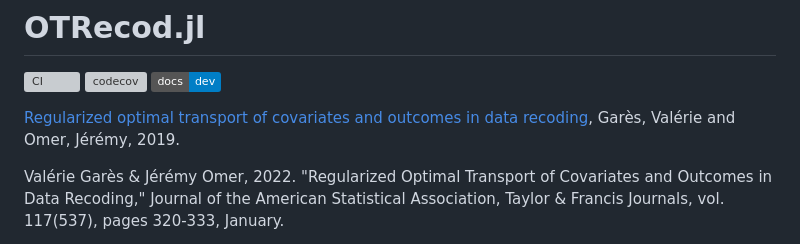
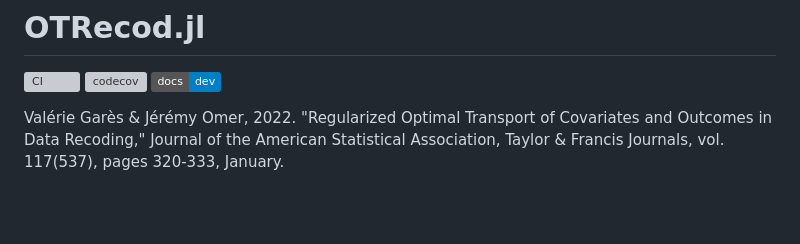
Before and after one commit to otrecoding/OTRecod.jl, a Markdown page: README.md, the part around one of its changes. Drawn GitHub-style; badges without logos; blank space fills up the shorter version; grey boxes are pictures that could not be loaded.

```diff
--- a/README.md
+++ b/README.md
@@ -3,8 +3,6 @@
 [![CI](https://github.com/otrecoding/OTRecod.jl/actions/workflows/ci.yml/badge.svg)](https://github.com/otrecoding/OTRecod.jl/actions/workflows/ci.yml)
 [![codecov](https://codecov.io/gh/otrecoding/OTRecod.jl/branch/master/graph/badge.svg)](https://codecov.io/gh/otrecoding/OTRecod.jl)
 [![](https://img.shields.io/badge/docs-dev-blue.svg)](https://otrecoding.github.io/OTRecod.jl/dev)
-
-[Regularized optimal transport of covariates and outcomes in data recoding](https://hal.archives-ouvertes.fr/hal-02123109/file/OTRecoding.pdf), Garès, Valérie and Omer, Jérémy, 2019.
 
 Valérie Garès & Jérémy Omer, 2022.  "Regularized Optimal Transport of Covariates and Outcomes in Data Recoding," Journal of the American Statistical Association, Taylor & Francis Journals, vol. 117(537), pages 320-333, January.
 
```
Also changed, not shown: other parts of README.md (+2 -0 lines).
